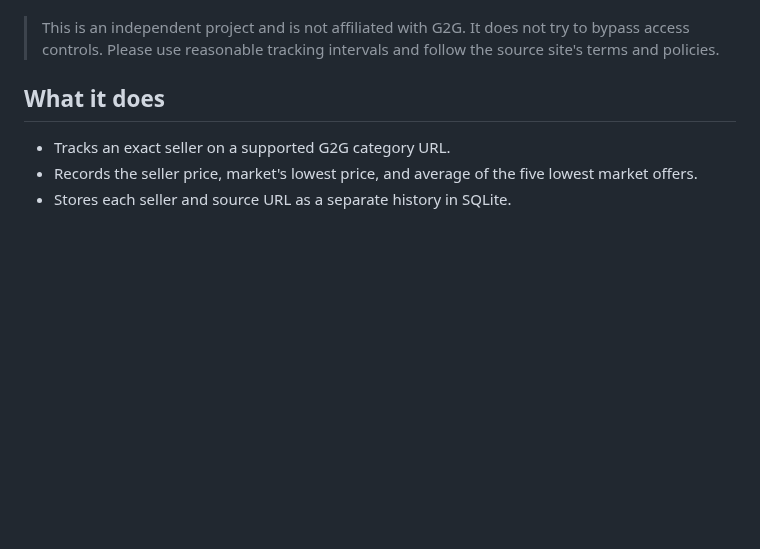
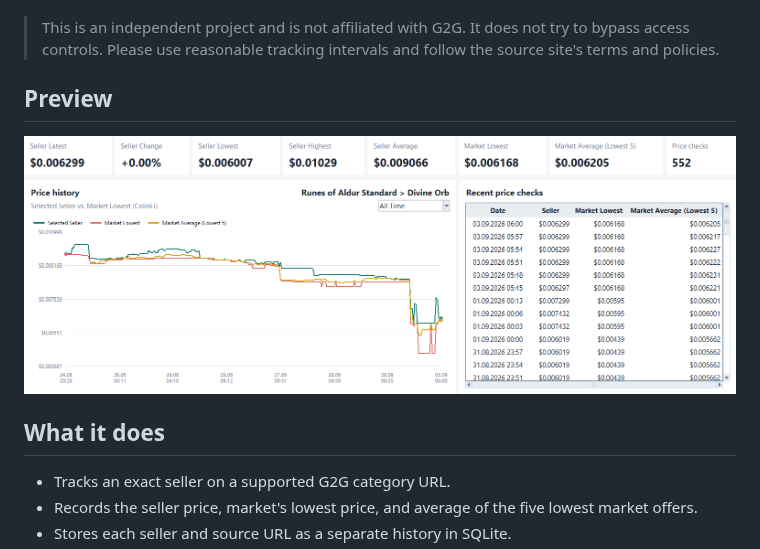
Before and after one commit to kuti-code/g2g-price-tracker, a Markdown page: README.md, the part around one of its changes. Drawn GitHub-style; pictures changed too: docs/screenshots/app-preview.png (added); blank space fills up the shorter version.

Commit message:
docs: add application logo and screenshot

```diff
--- a/README.md
+++ b/README.md
@@ -12,6 +16,10 @@ a browser in the background.
 > This is an independent project and is not affiliated with G2G. It does not try
 > to bypass access controls. Please use reasonable tracking intervals and follow
 > the source site's terms and policies.
+
+## Preview
+
+![G2G Price Tracker application preview](docs/screenshots/app-preview.png)
 
 ## What it does
 
```
Also changed, not shown: other parts of README.md (+4 -0 lines).
